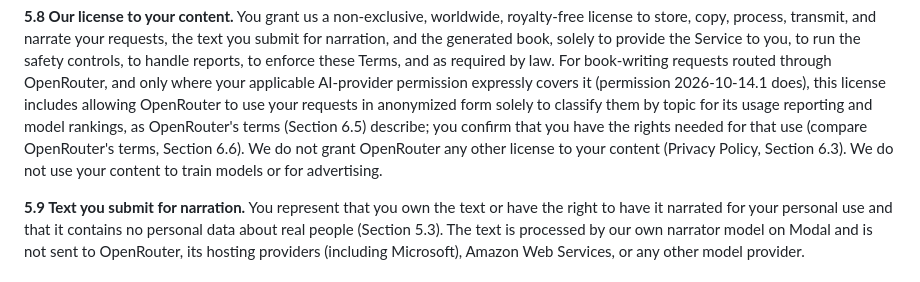
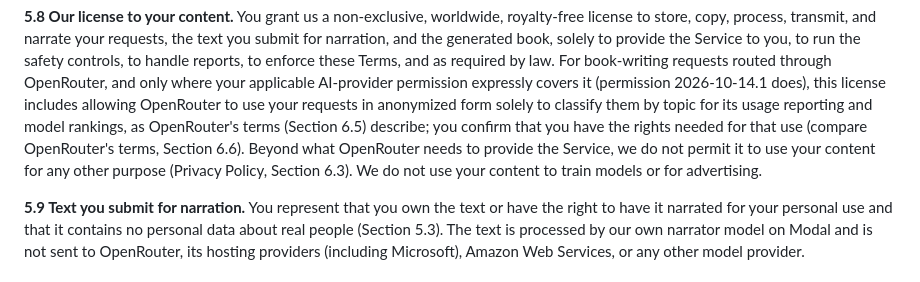
Before and after one commit to ownplacellc/ownplacellc.github.io, a Markdown page: listenbook/terms-of-use.md, the part around the change. Drawn GitHub-style.

```diff
--- a/listenbook/terms-of-use.md
+++ b/listenbook/terms-of-use.md
@@ -404,9 +404,9 @@ permission expressly covers it (permission 2026-10-14.1 does), this license
 includes allowing OpenRouter to use your requests in anonymized form solely
 to classify them by topic for its usage reporting and model rankings, as
 OpenRouter's terms (Section 6.5) describe; you confirm that you have the
-rights needed for that use (compare OpenRouter's terms, Section 6.6). We do
-not grant OpenRouter any other license to your content (Privacy Policy,
-Section 6.3). We do not use your content
+rights needed for that use (compare OpenRouter's terms, Section 6.6). Beyond what
+OpenRouter needs to provide the Service, we do not permit it to use your
+content for any other purpose (Privacy Policy, Section 6.3). We do not use your content
 to train models or for advertising.
 
 **5.9 Text you submit for narration.** You represent that you own the text or
```
Also changed, not shown: listenbook/privacy-policy.md (+9 -5 lines).
